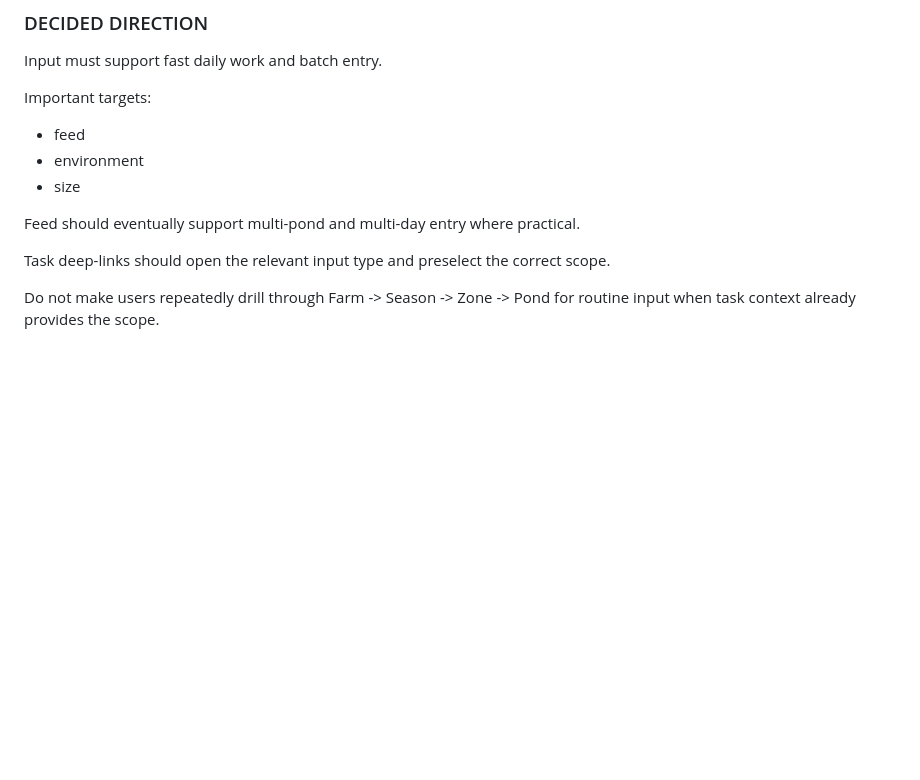
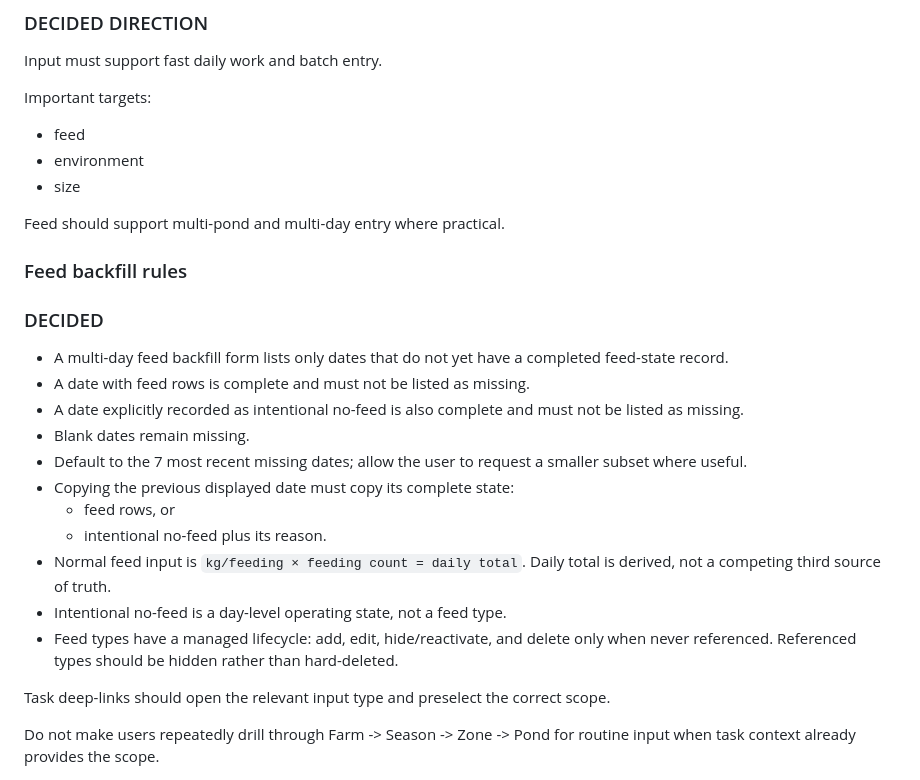
Before and after one commit to sam2909/vunuoi-ui-preview, a Markdown page: IMPLEMENTATION.md, the part around the change. Drawn GitHub-style; blank space fills up the shorter version.

Commit message:
Document missing feed date backfill rules

```diff
--- a/IMPLEMENTATION.md
+++ b/IMPLEMENTATION.md
@@ -324,7 +324,23 @@ Important targets:
 - environment
 - size
 
-Feed should eventually support multi-pond and multi-day entry where practical.
+Feed should support multi-pond and multi-day entry where practical.
+
+### Feed backfill rules
+
+### DECIDED
+
+- A multi-day feed backfill form lists only dates that do not yet have a completed feed-state record.
+- A date with feed rows is complete and must not be listed as missing.
+- A date explicitly recorded as intentional no-feed is also complete and must not be listed as missing.
+- Blank dates remain missing.
+- Default to the 7 most recent missing dates; allow the user to request a smaller subset where useful.
+- Copying the previous displayed date must copy its complete state:
+  - feed rows, or
+  - intentional no-feed plus its reason.
+- Normal feed input is `kg/feeding × feeding count = daily total`. Daily total is derived, not a competing third source of truth.
+- Intentional no-feed is a day-level operating state, not a feed type.
+- Feed types have a managed lifecycle: add, edit, hide/reactivate, and delete only when never referenced. Referenced types should be hidden rather than hard-deleted.
 
 Task deep-links should open the relevant input type and preselect the correct scope.
 
```
